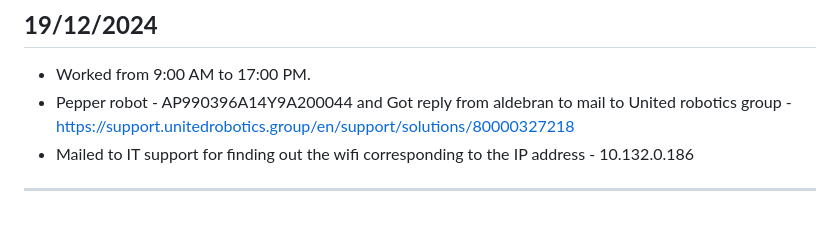
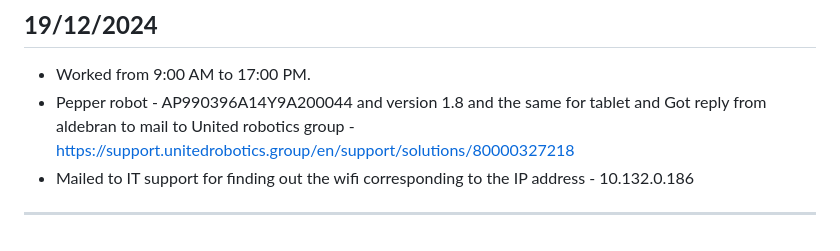
Before and after one commit to Dharun235/RA_2025, a Markdown page: Documentation of work.md, the part around the change. GitHub-like rendering.

```diff
--- a/Documentation of work.md
+++ b/Documentation of work.md
@@ -77,6 +77,6 @@
 
 ## **19/12/2024**
 - Worked from 9:00 AM to 17:00 PM.
-- Pepper robot - AP990396A14Y9A200044 and Got reply from aldebran to mail to United robotics group - https://support.unitedrobotics.group/en/support/solutions/80000327218
+- Pepper robot - AP990396A14Y9A200044 and version 1.8 and the same for tablet and Got reply from aldebran to mail to United robotics group - https://support.unitedrobotics.group/en/support/solutions/80000327218
 - Mailed to IT support for finding out the wifi corresponding to the IP address - 10.132.0.186
 ---
```
